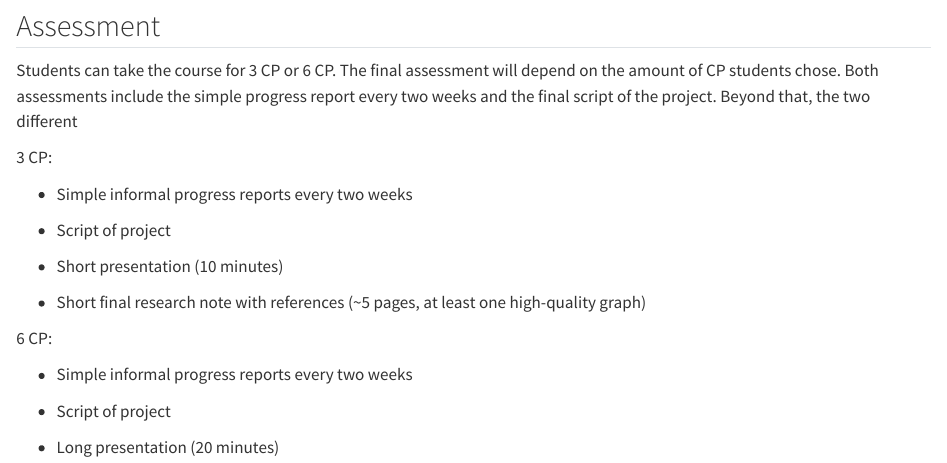
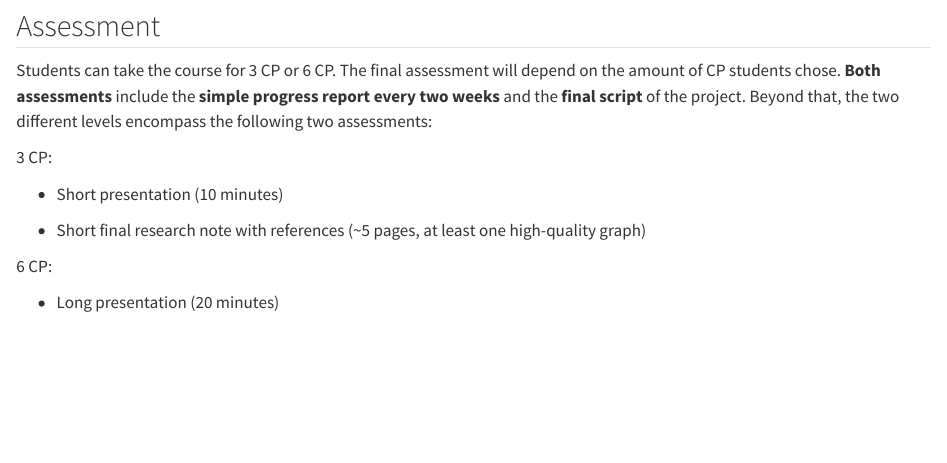
Before and after one commit to HeinerSalomon/Own_research_project_in_R, a Quarto document (Own_research_project_in_R.qmd): the page in a window 1100 px wide, from 610 px down. Rendered offline with R 4.5, knitr and Pandoc in place of Quarto, with nearby package versions.

Commit message:
Updating the assessment

```diff
--- a/Own_research_project_in_R.qmd
+++ b/Own_research_project_in_R.qmd
@@ -13,23 +13,15 @@ In this course students are encouraged to run their own small-scale analysis pro
 
 ## Assessment
 
-Students can take the course for 3 CP or 6 CP. The final assessment will depend on the amount of CP students chose. Both assessments include the simple progress report every two weeks and the final script of the project. Beyond that, the two different
+Students can take the course for 3 CP or 6 CP. The final assessment will depend on the amount of CP students chose. **Both assessments** include the **simple progress report every two weeks** and the **final script** of the project. Beyond that, the two different levels encompass the following two assessments:
 
 3 CP:
-
--   Simple informal progress reports every two weeks
-
--   Script of project
 
 -   Short presentation (10 minutes)
 
 -   Short final research note with references (\~5 pages, at least one high-quality graph)
 
 6 CP:
-
--   Simple informal progress reports every two weeks
-
--   Script of project
 
 -   Long presentation (20 minutes)
 
```
